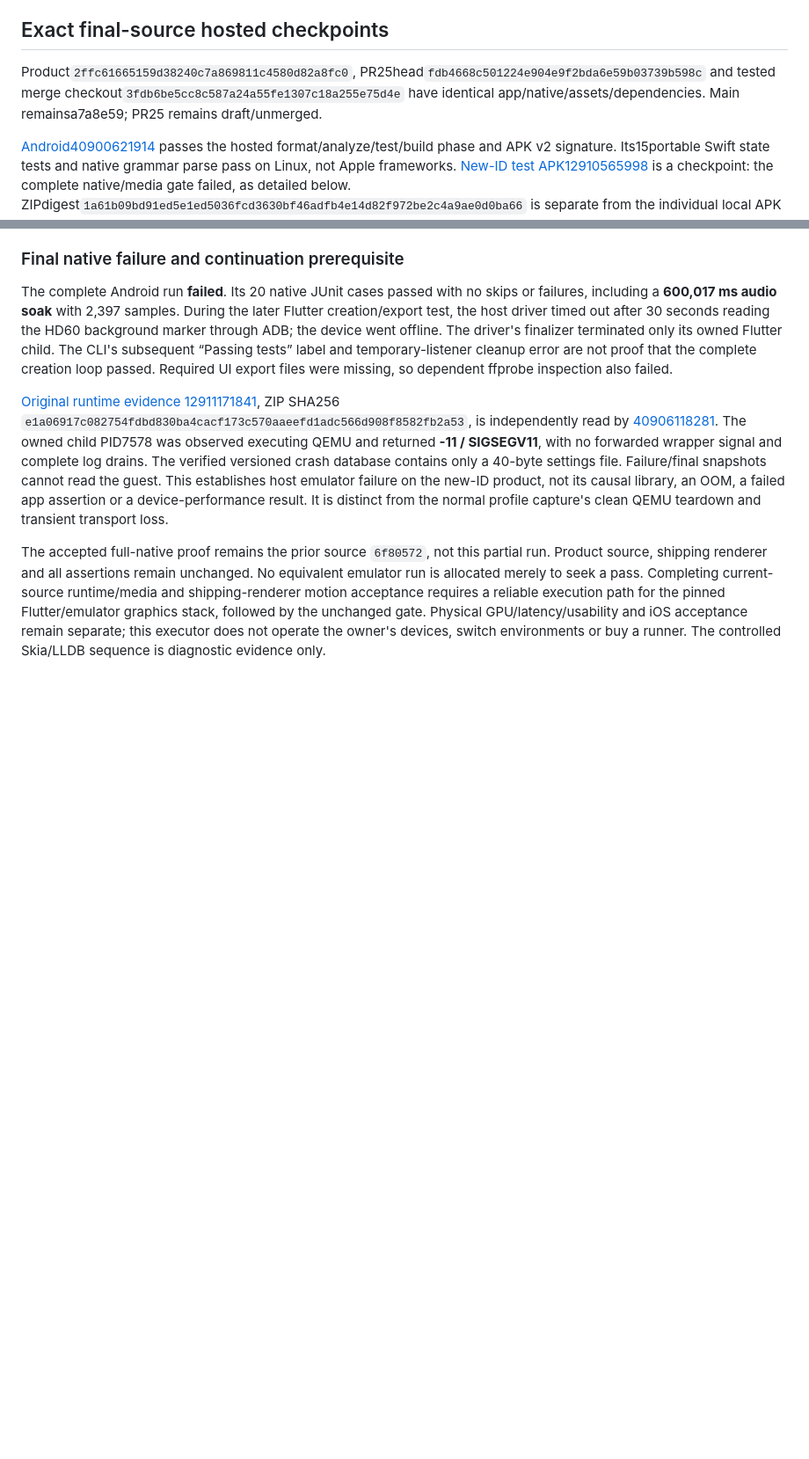
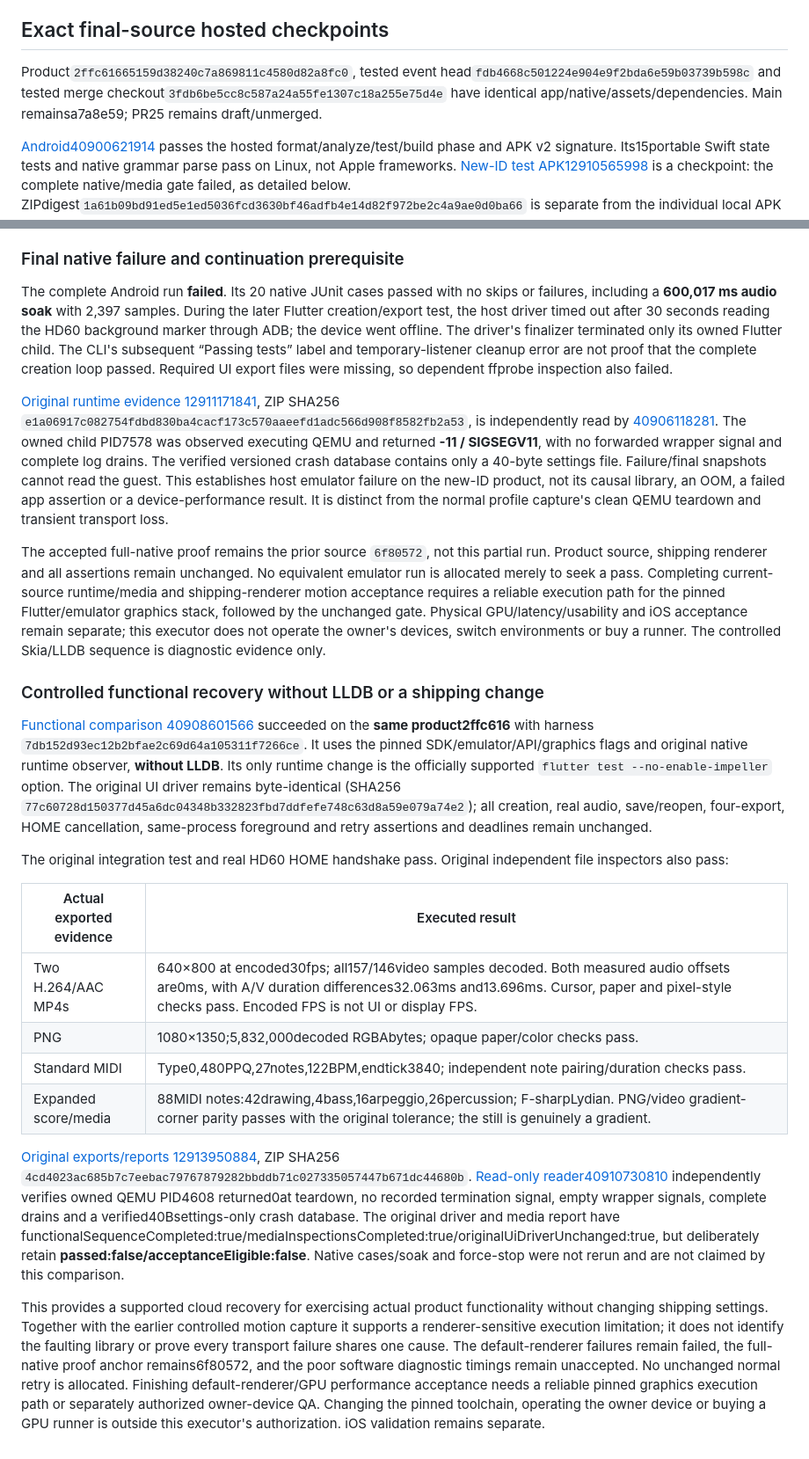
Before and after one commit to Imran-shisheo/DrawMusic, a Markdown page: docs/EMULATOR-FAULT-DIAGNOSTIC-2026-10-29.md, 2 parts joined by grey strips. Shown at 88% size. Drawn GitHub-style; blank space fills up the shorter version.

Commit message:
docs: record controlled functional recovery and remaining GPU acceptance [skip ci]

```diff
--- a/docs/EMULATOR-FAULT-DIAGNOSTIC-2026-10-29.md
+++ b/docs/EMULATOR-FAULT-DIAGNOSTIC-2026-10-29.md
@@ -38,7 +38,7 @@ The exact product2ffc616 passes formatter214files/zero changes, analyzer0,420Flu
 
 ## Exact final-source hosted checkpoints
 
-Product`2ffc61665159d38240c7a869811c4580d82a8fc0`, PR25head`fdb4668c501224e904e9f2bda6e59b03739b598c` and tested merge checkout`3fdb6be5cc8c587a24a55fe1307c18a255e75d4e` have identical app/native/assets/dependencies. Main remainsa7a8e59; PR25 remains draft/unmerged.
+Product`2ffc61665159d38240c7a869811c4580d82a8fc0`, tested event head`fdb4668c501224e904e9f2bda6e59b03739b598c` and tested merge checkout`3fdb6be5cc8c587a24a55fe1307c18a255e75d4e` have identical app/native/assets/dependencies. Main remainsa7a8e59; PR25 remains draft/unmerged.
 
 [Android40900621914](https://github.com/Imran-shisheo/DrawMusic/actions/runs/40900621914) passes the hosted format/analyze/test/build phase and APK v2 signature. Its15portable Swift state tests and native grammar parse pass on Linux, not Apple frameworks. [New-ID test APK12910565998](https://github.com/Imran-shisheo/DrawMusic/actions/runs/40900621914/artifacts/12910565998) is a checkpoint: the complete native/media gate failed, as detailed below. ZIPdigest`1a61b09bd91ed5e1ed5036fcd3630bf46adfb4e14d82f972be2c4a9ae0d0ba66` is separate from the individual local APK digest above. No store upload/signing registration occurs.
 
@@ -59,3 +59,20 @@ The complete Android run **failed**. Its 20 native JUnit cases passed with no sk
 [Original runtime evidence 12911171841](https://github.com/Imran-shisheo/DrawMusic/actions/runs/40900621914/artifacts/12911171841), ZIP SHA256 `e1a06917c082754fdbd830ba4cacf173c570aaeefd1adc566d908f8582fb2a53`, is independently read by [40906118281](https://github.com/Imran-shisheo/DrawMusic/actions/runs/40906118281). The owned child PID7578 was observed executing QEMU and returned **-11 / SIGSEGV11**, with no forwarded wrapper signal and complete log drains. The verified versioned crash database contains only a 40-byte settings file. Failure/final snapshots cannot read the guest. This establishes host emulator failure on the new-ID product, not its causal library, an OOM, a failed app assertion or a device-performance result. It is distinct from the normal profile capture's clean QEMU teardown and transient transport loss.
 
 The accepted full-native proof remains the prior source `6f80572`, not this partial run. Product source, shipping renderer and all assertions remain unchanged. No equivalent emulator run is allocated merely to seek a pass. Completing current-source runtime/media and shipping-renderer motion acceptance requires a reliable execution path for the pinned Flutter/emulator graphics stack, followed by the unchanged gate. Physical GPU/latency/usability and iOS acceptance remain separate; this executor does not operate the owner's devices, switch environments or buy a runner. The controlled Skia/LLDB sequence is diagnostic evidence only.
+
+### Controlled functional recovery without LLDB or a shipping change
+
+[Functional comparison 40908601566](https://github.com/Imran-shisheo/DrawMusic/actions/runs/40908601566) succeeded on the **same product2ffc616** with harness `7db152d93ec12b2bfae2c69d64a105311f7266ce`. It uses the pinned SDK/emulator/API/graphics flags and original native runtime observer, **without LLDB**. Its only runtime change is the officially supported `flutter test --no-enable-impeller` option. The original UI driver remains byte-identical (SHA256 `77c60728d150377d45a6dc04348b332823fbd7ddfefe748c63d8a59e079a74e2`); all creation, real audio, save/reopen, four-export, HOME cancellation, same-process foreground and retry assertions and deadlines remain unchanged.
+
+The original integration test and real HD60 HOME handshake pass. Original independent file inspectors also pass:
+
+| Actual exported evidence | Executed result |
+|---|---|
+| Two H.264/AAC MP4s | 640×800 at encoded30fps; all157/146video samples decoded. Both measured audio offsets are0ms, with A/V duration differences32.063ms and13.696ms. Cursor, paper and pixel-style checks pass. Encoded FPS is not UI or display FPS. |
+| PNG | 1080×1350;5,832,000decoded RGBAbytes; opaque paper/color checks pass. |
+| Standard MIDI | Type0,480PPQ,27notes,122BPM,endtick3840; independent note pairing/duration checks pass. |
+| Expanded score/media | 88MIDI notes:42drawing,4bass,16arpeggio,26percussion; F-sharpLydian. PNG/video gradient-corner parity passes with the original tolerance; the still is genuinely a gradient. |
+
+[Original exports/reports 12913950884](https://github.com/Imran-shisheo/DrawMusic/actions/runs/40908601566/artifacts/12913950884), ZIP SHA256 `4cd4023ac685b7c7eebac79767879282bbddb71c027335057447b671dc44680b`. [Read-only reader40910730810](https://github.com/Imran-shisheo/DrawMusic/actions/runs/40910730810) independently verifies owned QEMU PID4608 returned0at teardown, no recorded termination signal, empty wrapper signals, complete drains and a verified40Bsettings-only crash database. The original driver and media report have functionalSequenceCompleted:true/mediaInspectionsCompleted:true/originalUiDriverUnchanged:true, but deliberately retain **passed:false/acceptanceEligible:false**. Native cases/soak and force-stop were not rerun and are not claimed by this comparison.
+
+This provides a supported cloud recovery for exercising actual product functionality without changing shipping settings. Together with the earlier controlled motion capture it supports a renderer-sensitive execution limitation; it does not identify the faulting library or prove every transport failure shares one cause. The default-renderer failures remain failed, the full-native proof anchor remains6f80572, and the poor software diagnostic timings remain unaccepted. No unchanged normal retry is allocated. Finishing default-renderer/GPU performance acceptance needs a reliable pinned graphics execution path or separately authorized owner-device QA. Changing the pinned toolchain, operating the owner device or buying a GPU runner is outside this executor's authorization. iOS validation remains separate.
```
Also changed, not shown: docs/DEVELOPMENT-STATUS.md (+3 -1 lines), docs/GRAPHITE-DELIVERY-2026-10-29.md (+3 -1 lines).
